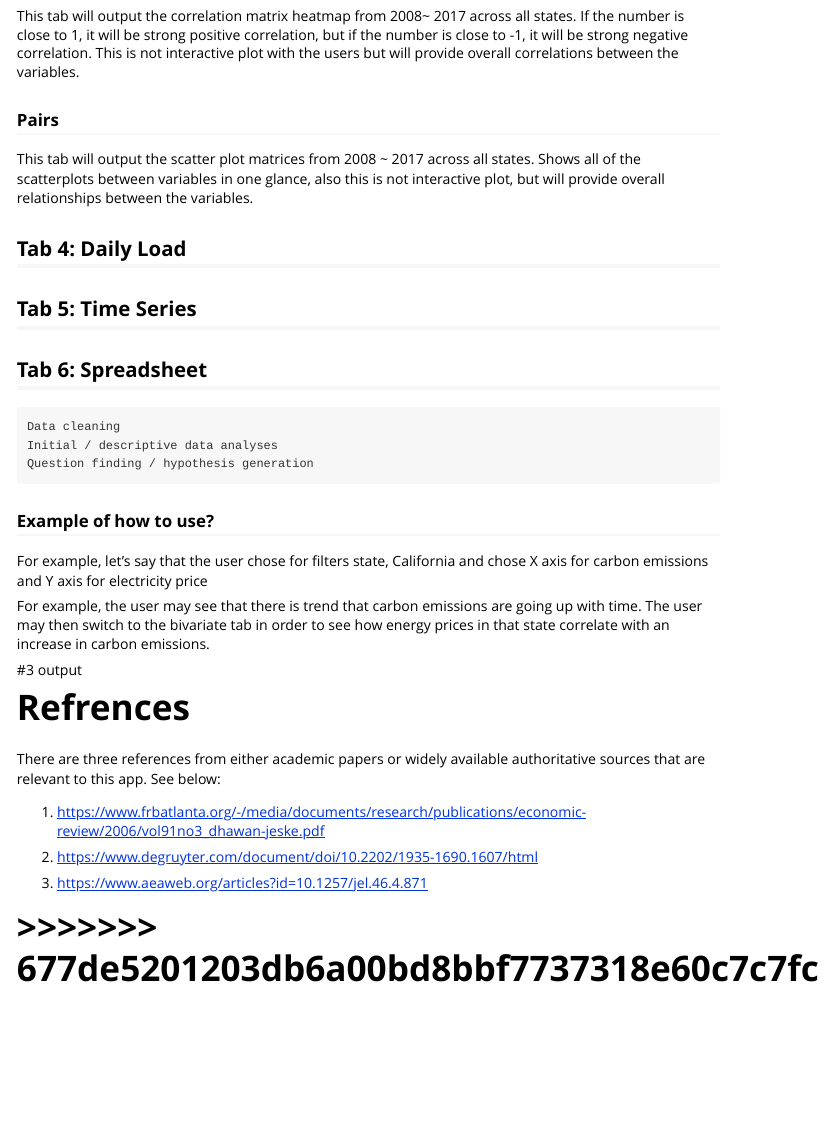
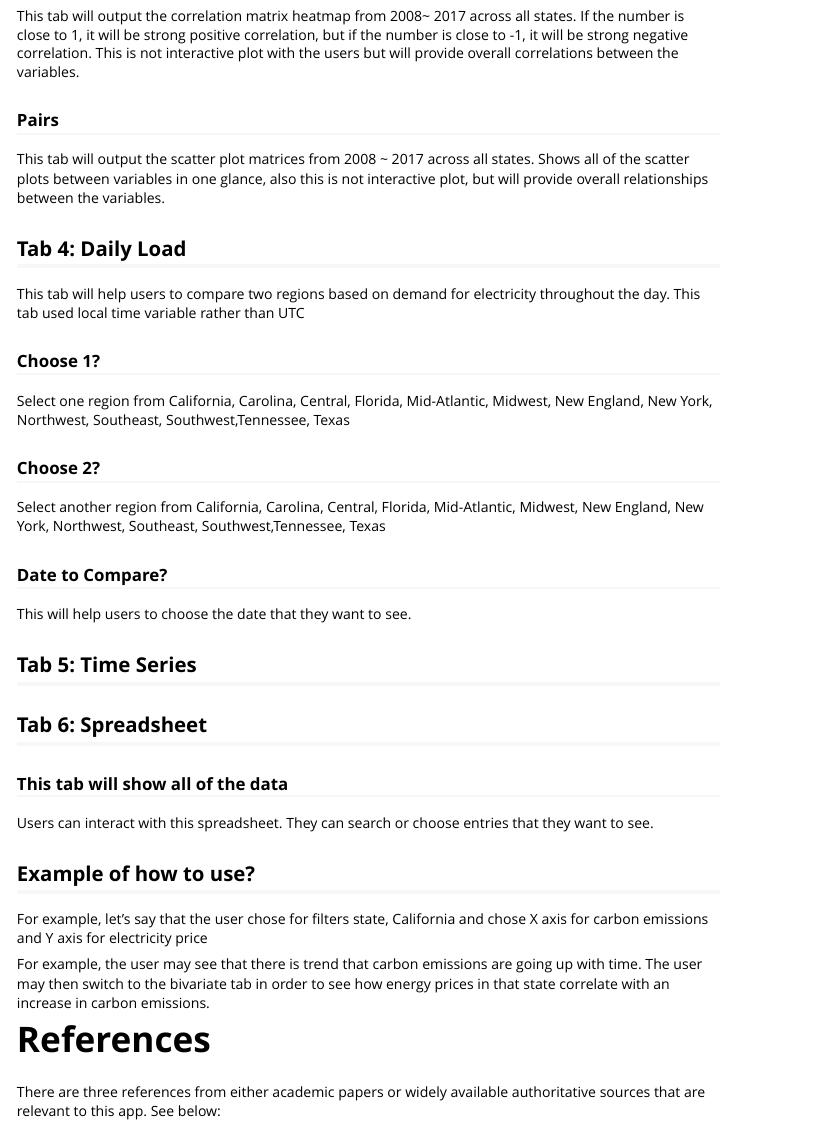
Before and after one commit to jaehee99/R-Shiny-App_US-EIA-Data, an R Markdown document (Energy Price and Demand app.Rmd): the page in a window 1100 px wide, from 4630 px down. Rendered offline with R 4.5, knitr and Pandoc, with nearby package versions.

Commit message:
daily load and spreadsheet

```diff
--- a/Energy Price and Demand app.Rmd
+++ b/Energy Price and Demand app.Rmd
@@ -171,28 +171,38 @@ If the number is close to 1, it will be strong positive correlation, but if the
 
 ### Pairs
 This tab will output the scatter plot matrices from 2008 ~ 2017 across all states.
-Shows all of the scatterplots between variables in one glance, also this is not interactive plot, but will provide overall relationships between the variables.
+Shows all of the scatter plots between variables in one glance, also this is not interactive plot, but will provide overall relationships between the variables.
 
 
 ## Tab 4: Daily Load
+This tab will help users to compare two regions based on demand for electricity throughout the day. This tab used local time variable rather than UTC
+
+### Choose 1?
+Select one region from California, Carolina, Central, Florida, Mid-Atlantic, Midwest, New England, New York, Northwest, Southeast, Southwest,Tennessee, Texas
+
+### Choose 2?
+Select another region from California, Carolina, Central, Florida, Mid-Atlantic, Midwest, New England, New York, Northwest, Southeast, Southwest,Tennessee, Texas
+
+### Date to Compare?
+This will help users to choose the date that they want to see.
 
 
 ## Tab 5: Time Series
 
 ## Tab 6: Spreadsheet
 
-    Data cleaning
-    Initial / descriptive data analyses
-    Question finding / hypothesis generation
+### This tab will show all of the data
+Users can interact with this spreadsheet. They can search or choose entries that they want to see.
 
-### Example of how to use?
+
+## Example of how to use?
 For example, let's say that the user chose for filters state, California and chose X axis for carbon emissions and Y axis for electricity price
 
 For example, the user may see that there is trend that carbon emissions are going up with time. The user may then switch to the bivariate tab in order to see how energy prices in that state correlate with an increase in carbon emissions.
 
-#3 output
 
-# Refrences
+
+# References
 
 There are three references from either academic papers or widely available authoritative sources that are relevant to this app. See below:
 
@@ -202,10 +212,3 @@ There are three references from either academic papers or widely available autho
 2. https://www.degruyter.com/document/doi/10.2202/1935-1690.1607/html
 
 3. https://www.aeaweb.org/articles?id=10.1257/jel.46.4.871
-
-
-
-
-
-
-# >>>>>>> 677de5201203db6a00bd8bbf7737318e60c7c7fc
```
Also changed, not shown: Energy-Price-and-Demand-app.html.
